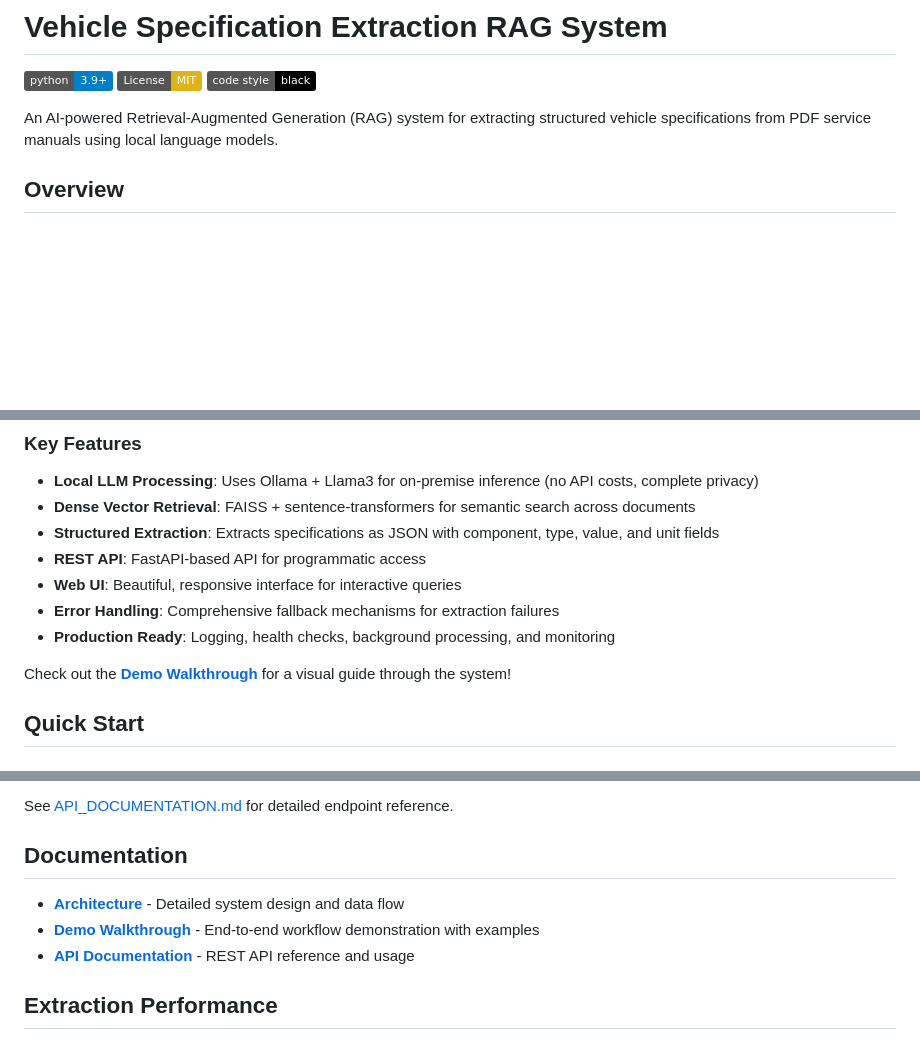
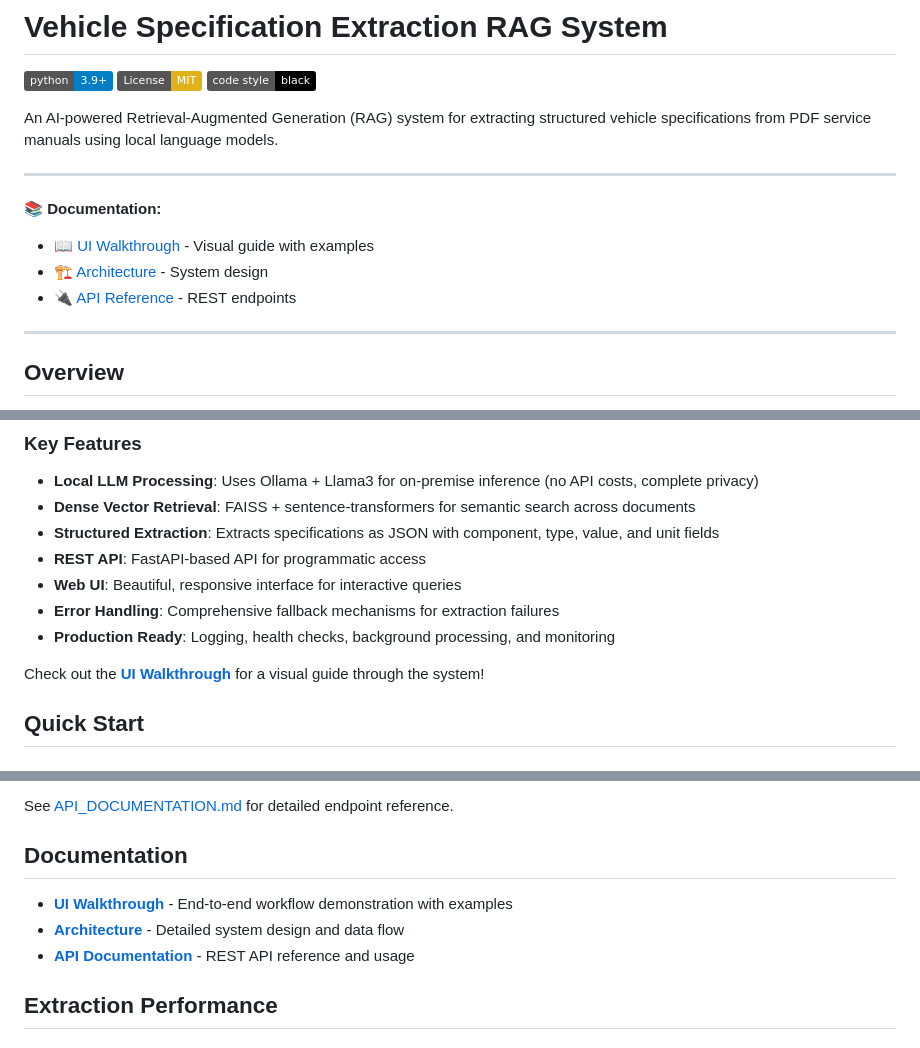
Before and after one commit to AEX-WEX/Vehicle-Specification-Extraction-RAG-System, a Markdown page: README.md, 3 parts joined by grey strips. Drawn GitHub-style; badges without logos; blank space fills up the shorter version.

Commit message:
Better UI readme changes

```diff
--- a/README.md
+++ b/README.md
@@ -5,6 +5,15 @@
 [![Code style: black](https://img.shields.io/badge/code%20style-black-000000.svg)](https://github.com/psf/black)
 
 An AI-powered Retrieval-Augmented Generation (RAG) system for extracting structured vehicle specifications from PDF service manuals using local language models.
+
+---
+
+**📚 Documentation:**
+- [📖 UI Walkthrough](docs/UI_WALKTHROUGH.md) - Visual guide with examples
+- [🏗️ Architecture](ARCHITECTURE.md) - System design
+- [🔌 API Reference](API_DOCUMENTATION.md) - REST endpoints
+
+---
 
 ## Overview
 
@@ -20,7 +29,7 @@ This system combines dense vector retrieval with local LLM inference to extract
 - **Error Handling**: Comprehensive fallback mechanisms for extraction failures
 - **Production Ready**: Logging, health checks, background processing, and monitoring
 
-Check out the **[Demo Walkthrough](docs/demo_walkthrough.md)** for a visual guide through the system!
+Check out the **[UI Walkthrough](docs/UI_WALKTHROUGH.md)** for a visual guide through the system!
 
 ## Quick Start
 
@@ -193,8 +202,8 @@ See [API_DOCUMENTATION.md](API_DOCUMENTATION.md) for detailed endpoint reference
 
 ## Documentation
 
+- **[UI Walkthrough](docs/UI_WALKTHROUGH.md)** - End-to-end workflow demonstration with examples
 - **[Architecture](ARCHITECTURE.md)** - Detailed system design and data flow
-- **[Demo Walkthrough](docs/demo_walkthrough.md)** - End-to-end workflow demonstration with examples
 - **[API Documentation](API_DOCUMENTATION.md)** - REST API reference and usage
 
 ## Extraction Performance
```
Also changed, not shown: docs/UI_WALKTHROUGH.md (renamed from docs/demo_walkthrough.md).
